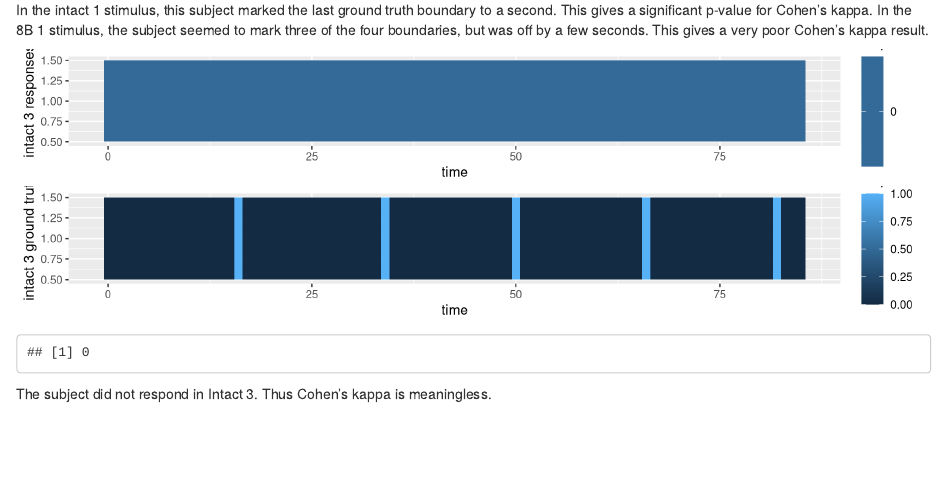
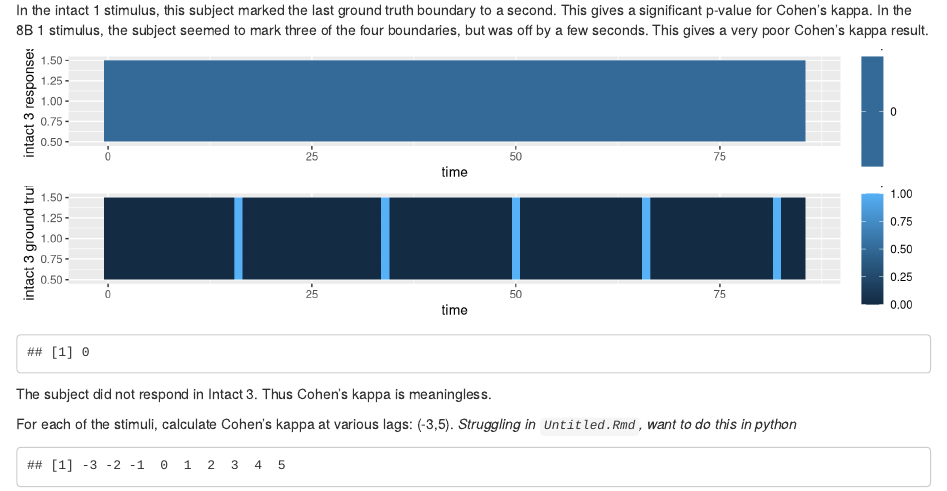
Before and after one commit to riesacassano/BCS-511-minilab-annotations, an R Markdown document (ryc_minilab3_rough.Rmd): the page in a window 1100 px wide, from 11130 px down. Rendered offline with R 4.5, knitr and Pandoc, with nearby package versions; some code elsewhere in the file could not run offline.

Commit message:
stuck on lag

````diff
--- a/ryc_minilab3_rough.Rmd
+++ b/ryc_minilab3_rough.Rmd
@@ -541,3 +541,11 @@
 ```
 
 The subject did not respond in Intact 3. Thus Cohen's kappa is meaningless.
+
+For each of the stimuli, calculate Cohen's kappa at various lags: (-3,5). *Struggling in `Untitled.Rmd`, want to do this in python*
+
+```{r Intact 1 kappa with lags}
+lags <- seq(-3,5)
+print(lags)
+
+```
````
